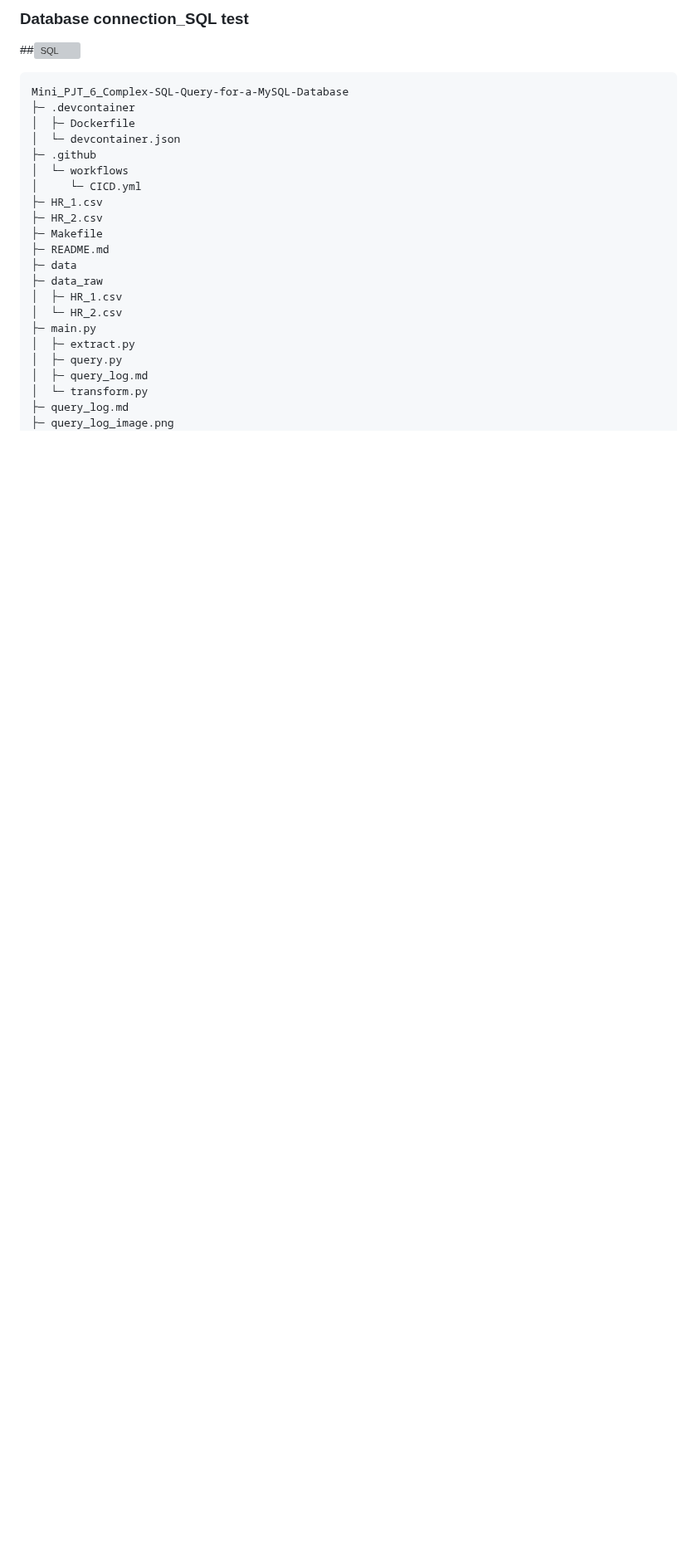
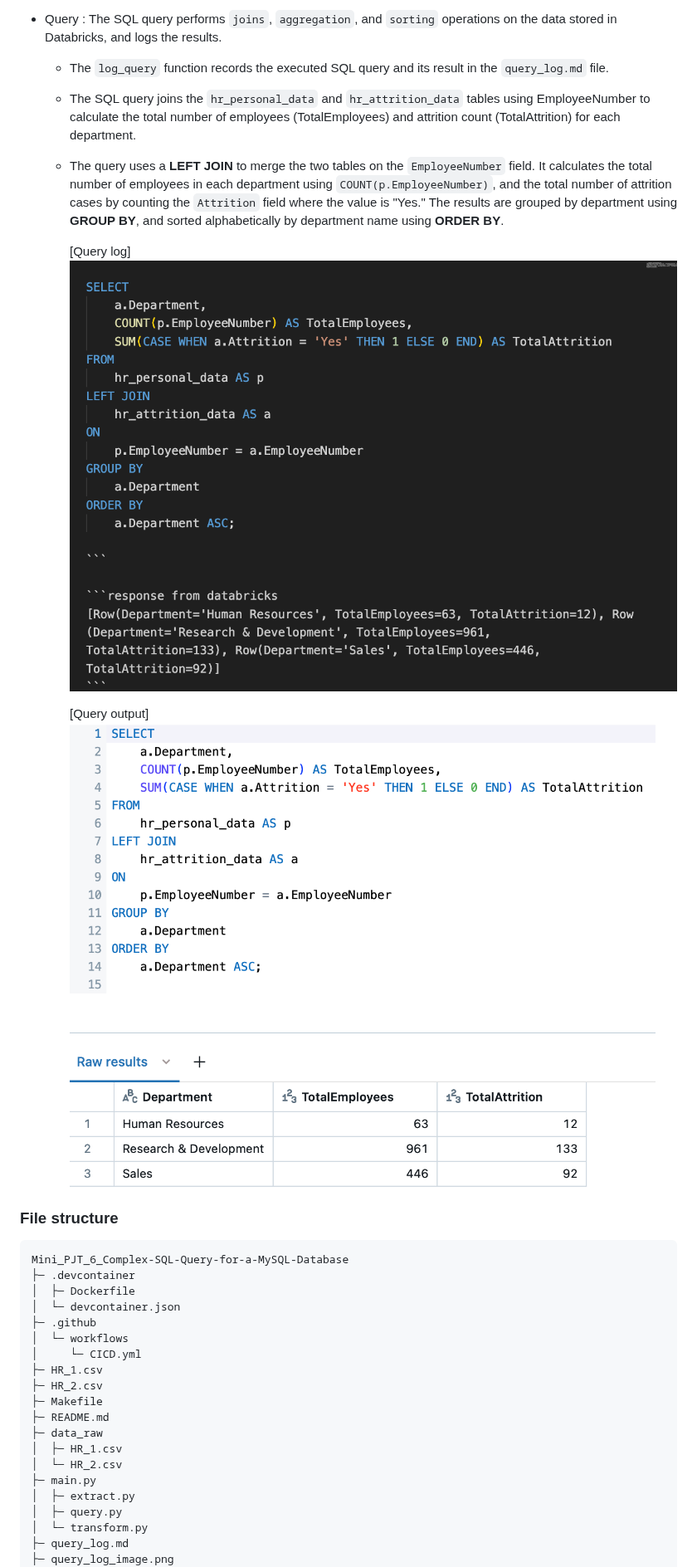
Before and after one commit to nogibjj/Mini_PJT_6_Complex-SQL-Query-for-a-MySQL-Database, a Markdown page: README.md, the part around one of its changes. Shown at 83% size. Drawn GitHub-style; pictures changed too: query_output.png (added); blank space fills up the shorter version; grey boxes are pictures that could not be loaded.

````diff
--- a/README.md
+++ b/README.md
@@ -48,6 +41,20 @@ CRUD operation [Link](query.py)
 
-### Database connection_SQL test
-##![SQL](SQL.png)
+
+* Query : The SQL query performs `joins`, `aggregation`, and `sorting` operations on the data stored in Databricks, and logs the results.
+
+    - The `log_query` function records the executed SQL query and its result in the `query_log.md` file.
+
+    - The SQL query joins the `hr_personal_data` and `hr_attrition_data` tables using EmployeeNumber to calculate the total number of employees (TotalEmployees) and attrition count (TotalAttrition) for each department.
+
+    - The query uses a **LEFT JOIN** to merge the two tables on the `EmployeeNumber` field. It calculates the total number of employees in each department using `COUNT(p.EmployeeNumber)`, and the total number of attrition cases by counting the `Attrition` field where the value is "Yes." The results are grouped by department using **GROUP BY**, and sorted alphabetically by department name using **ORDER BY**.
+
+        [Query log]
+        ![Query](Screenshot.png)
+
+        [Query output]
+        ![Query_output](query_output.png)
+
+### File structure
 ```
 Mini_PJT_6_Complex-SQL-Query-for-a-MySQL-Database
 ├─ .devcontainer
@@ -60,14 +67,12 @@ Mini_PJT_6_Complex-SQL-Query-for-a-MySQL-Database
 ├─ HR_2.csv
 ├─ Makefile
 ├─ README.md
-├─ data
 ├─ data_raw
 │  ├─ HR_1.csv
 │  └─ HR_2.csv
 ├─ main.py
 │  ├─ extract.py
 │  ├─ query.py
-│  ├─ query_log.md
 │  └─ transform.py
 ├─ query_log.md
 ├─ query_log_image.png
````
Also changed, not shown: other parts of README.md (+17 -25 lines), query_log.md (+46 -0 lines), 2 other files.
